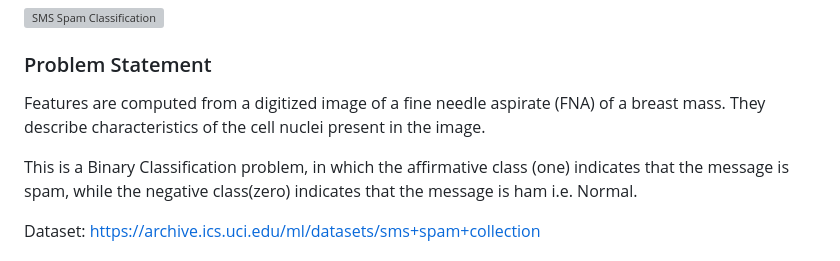
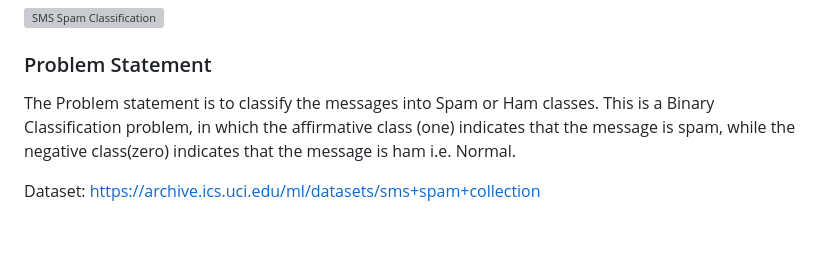
Before and after one commit to Shubham3023/SmsEmailSpamClassifier, a Markdown page: README.md, the part around the change. GitHub-like rendering; blank space fills up the shorter version; grey boxes are pictures that could not be loaded.

```diff
--- a/README.md
+++ b/README.md
@@ -5,8 +5,7 @@
 
 
 ### Problem Statement
-Features are computed from a digitized image of a fine needle aspirate (FNA) of a breast mass. They describe characteristics of the cell nuclei present in the image.
-
+The Problem statement is to classify the messages into Spam or Ham classes.
 This is a Binary Classification problem, in which the affirmative class (one) indicates that the message is spam, while the negative class(zero)
 indicates that the message is ham i.e. Normal.
 
```
